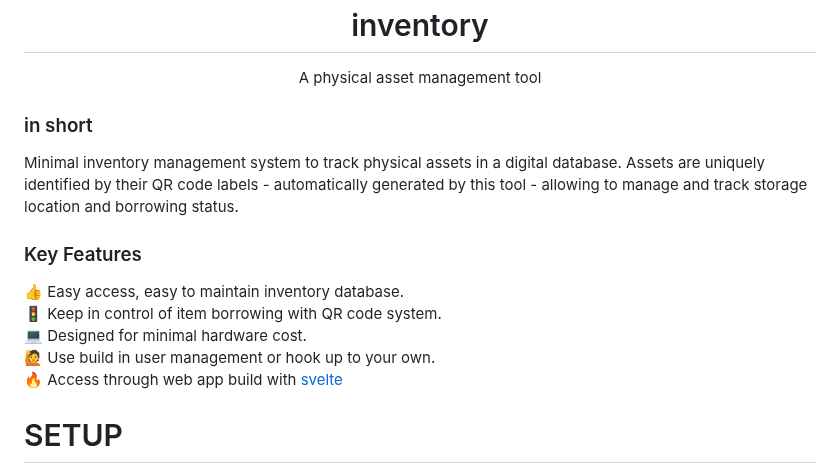
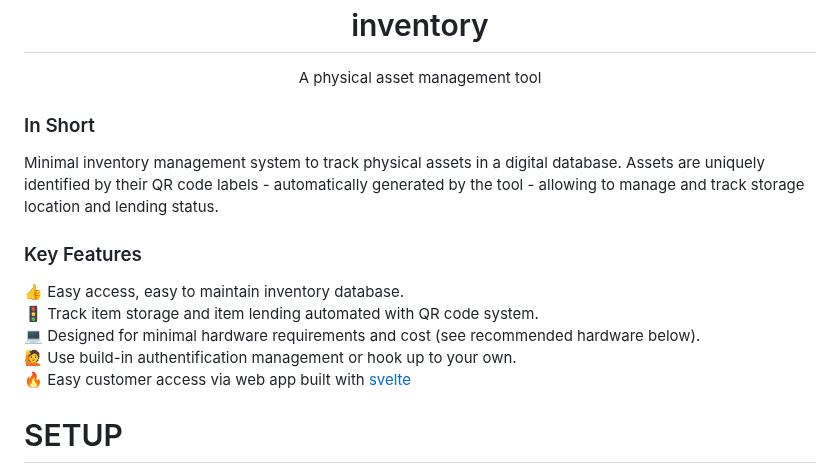
Before and after one commit to maxxonair/inventory, a Markdown page: README.md, the part around the change. GitHub-like rendering.

Commit message:
Minor README fixes

```diff
--- a/README.md
+++ b/README.md
@@ -5,17 +5,17 @@ inventory
 A physical asset management tool
 </p>
 
-### in short
+### In Short
 
-Minimal inventory management system to track physical assets in a digital database. Assets are uniquely identified by their QR code labels - automatically generated by this tool - allowing to manage and track storage location and borrowing status.
+Minimal inventory management system to track physical assets in a digital database. Assets are uniquely identified by their QR code labels - automatically generated by the tool - allowing to manage and track storage location and lending status.
 
 ### Key Features
 
 :thumbsup: Easy access, easy to maintain inventory database.
-:vertical_traffic_light: Keep in control of item borrowing with QR code system.
-:computer: Designed for minimal hardware cost.
-:raising_hand: Use build in user management or hook up to your own.
-:fire: Access through web app build with [svelte](https://svelte.dev/)
+:vertical_traffic_light: Track item storage and item lending automated with QR code system.
+:computer: Designed for minimal hardware requirements and cost (see recommended hardware below).
+:raising_hand: Use build-in authentification management or hook up to your own.
+:fire: Easy customer access via web app built with [svelte](https://svelte.dev/)
 
 # SETUP
 
```
